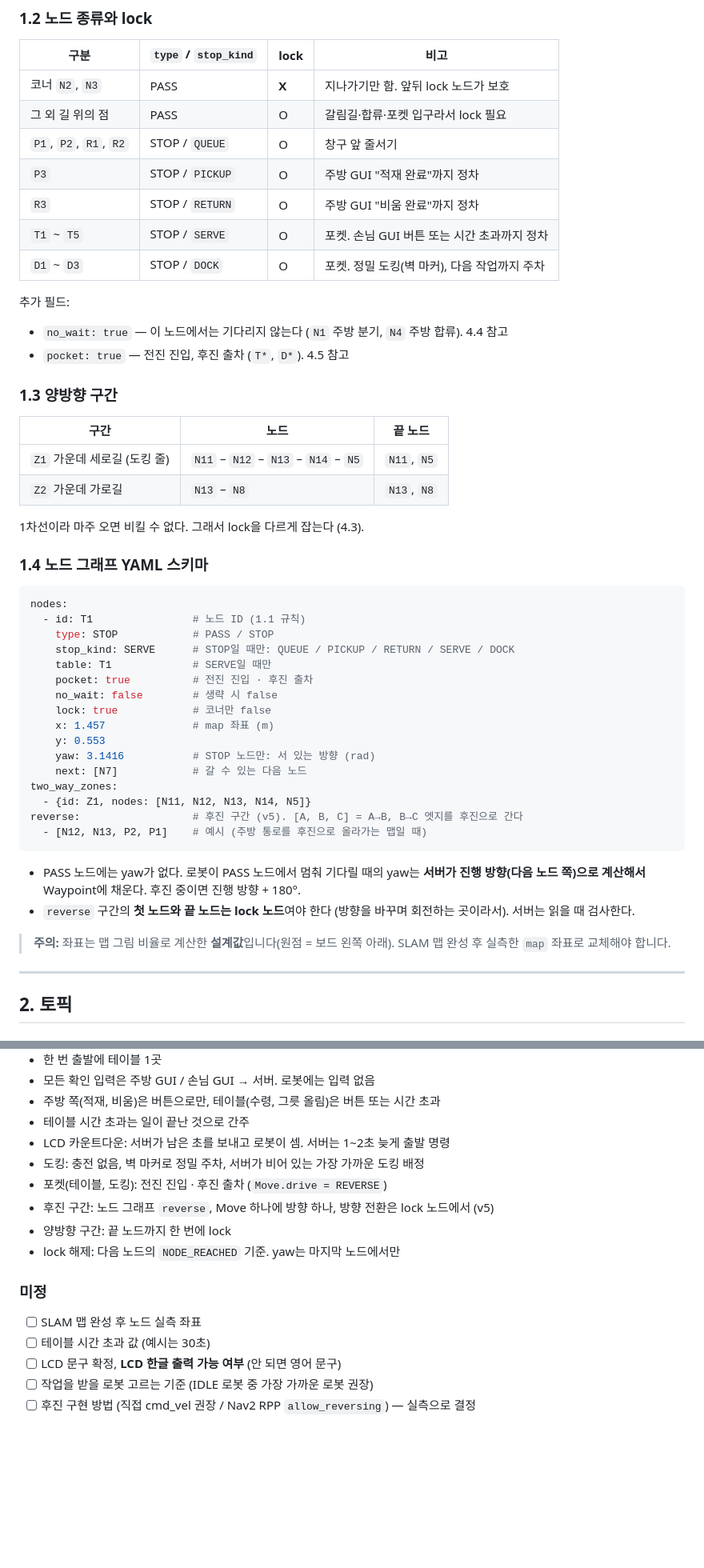
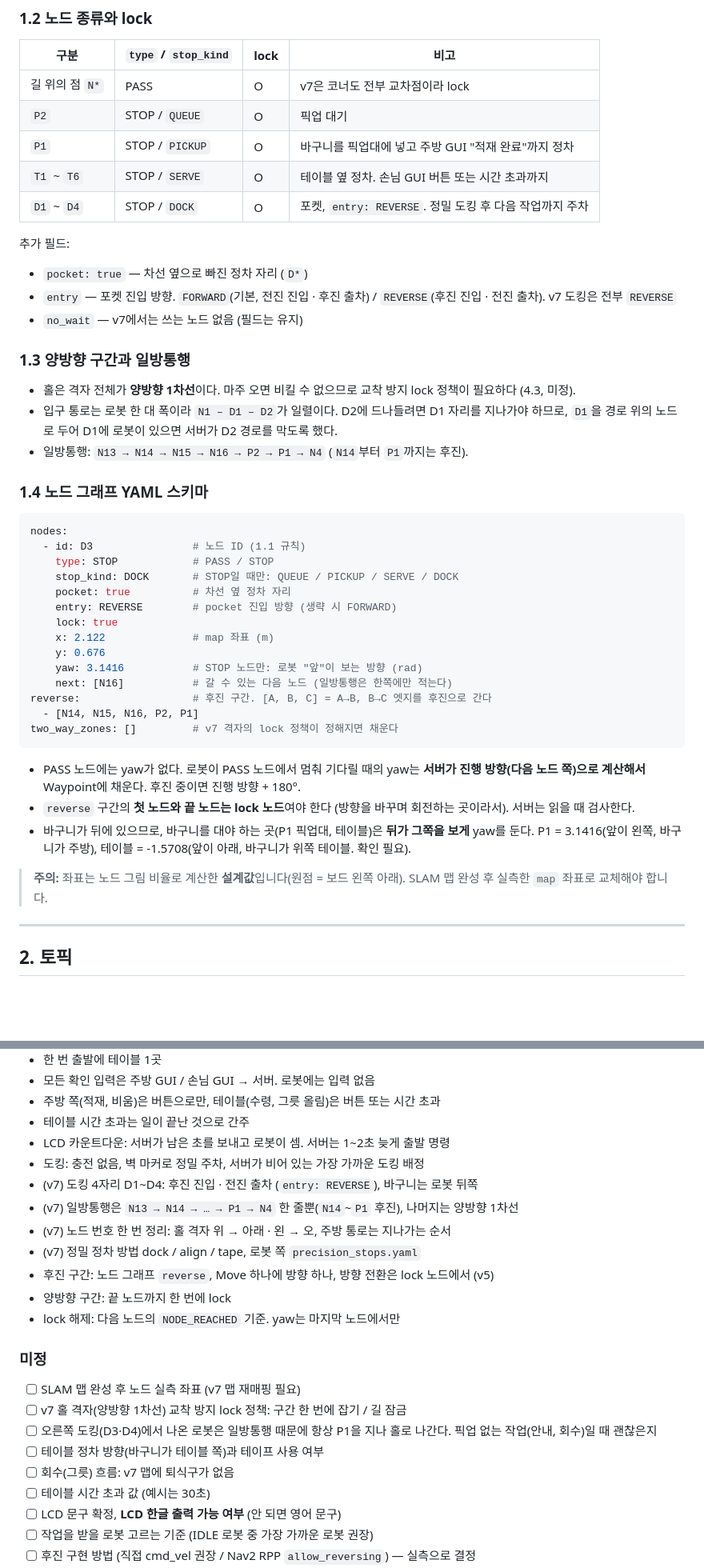
Before and after one commit to addinedu-physicalai-2nd/ros-repo-2, a Markdown page: fleet_msgs/README.md, 2 parts joined by grey strips. Shown at 80% size. Drawn GitHub-style; blank space fills up the shorter version.

````diff
--- a/fleet_msgs/README.md
+++ b/fleet_msgs/README.md
@@ -79,53 +78,48 @@ N 노드 위치 (로봇이 도는 순서대로 번호를 붙임):
 
 | 구분 | `type` / `stop_kind` | lock | 비고 |
 |---|---|---|---|
-| 코너 `N2`, `N3` | PASS | **X** | 지나가기만 함. 앞뒤 lock 노드가 보호 |
-| 그 외 길 위의 점 | PASS | O | 갈림길·합류·포켓 입구라서 lock 필요 |
-| `P1`, `P2`, `R1`, `R2` | STOP / `QUEUE` | O | 창구 앞 줄서기 |
-| `P3` | STOP / `PICKUP` | O | 주방 GUI "적재 완료"까지 정차 |
-| `R3` | STOP / `RETURN` | O | 주방 GUI "비움 완료"까지 정차 |
-| `T1` ~ `T5` | STOP / `SERVE` | O | 포켓. 손님 GUI 버튼 또는 시간 초과까지 정차 |
-| `D1` ~ `D3` | STOP / `DOCK` | O | 포켓. 정밀 도킹(벽 마커), 다음 작업까지 주차 |
+| 길 위의 점 `N*` | PASS | O | v7은 코너도 전부 교차점이라 lock |
+| `P2` | STOP / `QUEUE` | O | 픽업 대기 |
+| `P1` | STOP / `PICKUP` | O | 바구니를 픽업대에 넣고 주방 GUI "적재 완료"까지 정차 |
+| `T1` ~ `T6` | STOP / `SERVE` | O | 테이블 옆 정차. 손님 GUI 버튼 또는 시간 초과까지 |
+| `D1` ~ `D4` | STOP / `DOCK` | O | 포켓, `entry: REVERSE`. 정밀 도킹 후 다음 작업까지 주차 |
 
 추가 필드:
 
-- `no_wait: true` — 이 노드에서는 기다리지 않는다 (`N1` 주방 분기, `N4` 주방 합류). 4.4 참고
-- `pocket: true` — 전진 진입, 후진 출차 (`T*`, `D*`). 4.5 참고
+- `pocket: true` — 차선 옆으로 빠진 정차 자리 (`D*`)
+- `entry` — 포켓 진입 방향. `FORWARD`(기본, 전진 진입 · 후진 출차) / `REVERSE`(후진 진입 · 전진 출차). v7 도킹은 전부 `REVERSE`
+- `no_wait` — v7에서는 쓰는 노드 없음 (필드는 유지)
 
-### 1.3 양방향 구간
+### 1.3 양방향 구간과 일방통행
 
-| 구간 | 노드 | 끝 노드 |
-|---|---|---|
-| `Z1` 가운데 세로길 (도킹 줄) | `N11` – `N12` – `N13` – `N14` – `N5` | `N11`, `N5` |
-| `Z2` 가운데 가로길 | `N13` – `N8` | `N13`, `N8` |
-
-1차선이라 마주 오면 비킬 수 없다. 그래서 lock을 다르게 잡는다 (4.3).
+- 홀은 격자 전체가 **양방향 1차선**이다. 마주 오면 비킬 수 없으므로 교착 방지 lock 정책이 필요하다 (4.3, 미정).
+- 입구 통로는 로봇 한 대 폭이라 `N1 – D1 – D2`가 일렬이다. D2에 드나들려면 D1 자리를 지나가야 하므로, `D1`을 경로 위의 노드로 두어 D1에 로봇이 있으면 서버가 D2 경로를 막도록 했다.
+- 일방통행: `N13 → N14 → N15 → N16 → P2 → P1 → N4` (`N14`부터 `P1`까지는 후진).
 
 ### 1.4 노드 그래프 YAML 스키마
 
 ```yaml
 nodes:
-  - id: T1                # 노드 ID (1.1 규칙)
+  - id: D3                # 노드 ID (1.1 규칙)
     type: STOP            # PASS / STOP
-    stop_kind: SERVE      # STOP일 때만: QUEUE / PICKUP / RETURN / SERVE / DOCK
-    table: T1             # SERVE일 때만
-    pocket: true          # 전진 진입 · 후진 출차
-    no_wait: false        # 생략 시 false
-    lock: true            # 코너만 false
-    x: 1.457              # map 좌표 (m)
-    y: 0.553
-    yaw: 3.1416           # STOP 노드만: 서 있는 방향 (rad)
-    next: [N7]            # 갈 수 있는 다음 노드
-two_way_zones:
-  - {id: Z1, nodes: [N11, N12, N13, N14, N5]}
-reverse:                  # 후진 구간 (v5). [A, B, C] = A→B, B→C 엣지를 후진으로 간다
-  - [N12, N13, P2, P1]    # 예시 (주방 통로를 후진으로 올라가는 맵일 때)
+    stop_kind: DOCK       # STOP일 때만: QUEUE / PICKUP / SERVE / DOCK
+    pocket: true          # 차선 옆 정차 자리
+    entry: REVERSE        # pocket 진입 방향 (생략 시 FORWARD)
+    lock: true
+    x: 2.122              # map 좌표 (m)
+    y: 0.676
+    yaw: 3.1416           # STOP 노드만: 로봇 "앞"이 보는 방향 (rad)
+    next: [N16]           # 갈 수 있는 다음 노드 (일방통행은 한쪽에만 적는다)
+reverse:                  # 후진 구간. [A, B, C] = A→B, B→C 엣지를 후진으로 간다
+  - [N14, N15, N16, P2, P1]
+two_way_zones: []         # v7 격자의 lock 정책이 정해지면 채운다
 ```
 
 - PASS 노드에는 yaw가 없다. 로봇이 PASS 노드에서 멈춰 기다릴 때의 yaw는 **서버가 진행 방향(다음 노드 쪽)으로 계산해서** Waypoint에 채운다. 후진 중이면 진행 방향 + 180°.
 - `reverse` 구간의 **첫 노드와 끝 노드는 lock 노드**여야 한다 (방향을 바꾸며 회전하는 곳이라서). 서버는 읽을 때 검사한다.
+- 바구니가 뒤에 있으므로, 바구니를 대야 하는 곳(P1 픽업대, 테이블)은 **뒤가 그쪽을 보게** yaw를 둔다. P1 = 3.1416(앞이 왼쪽, 바구니가 주방), 테이블 = -1.5708(앞이 아래, 바구니가 위쪽 테이블. 확인 필요).
 
-> **주의:** 좌표는 맵 그림 비율로 계산한 **설계값**입니다(원점 = 보드 왼쪽 아래). SLAM 맵 완성 후 실측한 `map` 좌표로 교체해야 합니다.
+> **주의:** 좌표는 노드 그림 비율로 계산한 **설계값**입니다(원점 = 보드 왼쪽 아래). SLAM 맵 완성 후 실측한 `map` 좌표로 교체해야 합니다.
 
 ---
 
@@ -493,14 +499,21 @@ pinky1 → 서버: NODE_REACHED(D2) → N13 해제 (N8은 이미 해제됨)
 - 테이블 시간 초과는 일이 끝난 것으로 간주
 - LCD 카운트다운: 서버가 남은 초를 보내고 로봇이 셈. 서버는 1~2초 늦게 출발 명령
 - 도킹: 충전 없음, 벽 마커로 정밀 주차, 서버가 비어 있는 가장 가까운 도킹 배정
-- 포켓(테이블, 도킹): 전진 진입 · 후진 출차 (`Move.drive = REVERSE`)
+- (v7) 도킹 4자리 D1~D4: 후진 진입 · 전진 출차 (`entry: REVERSE`), 바구니는 로봇 뒤쪽
+- (v7) 일방통행은 `N13 → N14 → … → P1 → N4` 한 줄뿐(`N14`~`P1` 후진), 나머지는 양방향 1차선
+- (v7) 노드 번호 한 번 정리: 홀 격자 위 → 아래 · 왼 → 오, 주방 통로는 지나가는 순서
+- (v7) 정밀 정차 방법 dock / align / tape, 로봇 쪽 `precision_stops.yaml`
 - 후진 구간: 노드 그래프 `reverse`, Move 하나에 방향 하나, 방향 전환은 lock 노드에서 (v5)
 - 양방향 구간: 끝 노드까지 한 번에 lock
 - lock 해제: 다음 노드의 `NODE_REACHED` 기준. yaw는 마지막 노드에서만
 
 ### 미정
 
-- [ ] SLAM 맵 완성 후 노드 실측 좌표
+- [ ] SLAM 맵 완성 후 노드 실측 좌표 (v7 맵 재매핑 필요)
+- [ ] v7 홀 격자(양방향 1차선) 교착 방지 lock 정책: 구간 한 번에 잡기 / 길 잠금
+- [ ] 오른쪽 도킹(D3·D4)에서 나온 로봇은 일방통행 때문에 항상 P1을 지나 홀로 나간다. 픽업 없는 작업(안내, 회수)일 때 괜찮은지
+- [ ] 테이블 정차 방향(바구니가 테이블 쪽)과 테이프 사용 여부
+- [ ] 회수(그릇) 흐름: v7 맵에 퇴식구가 없음
 - [ ] 테이블 시간 초과 값 (예시는 30초)
 - [ ] LCD 문구 확정, **LCD 한글 출력 가능 여부** (안 되면 영어 문구)
 - [ ] 작업을 받을 로봇 고르는 기준 (IDLE 로봇 중 가장 가까운 로봇 권장)
````
Also changed, not shown: other parts of fleet_msgs/README.md (+54 -31 lines), fleet_msgs/docs/node_map.png, 3 other files.
